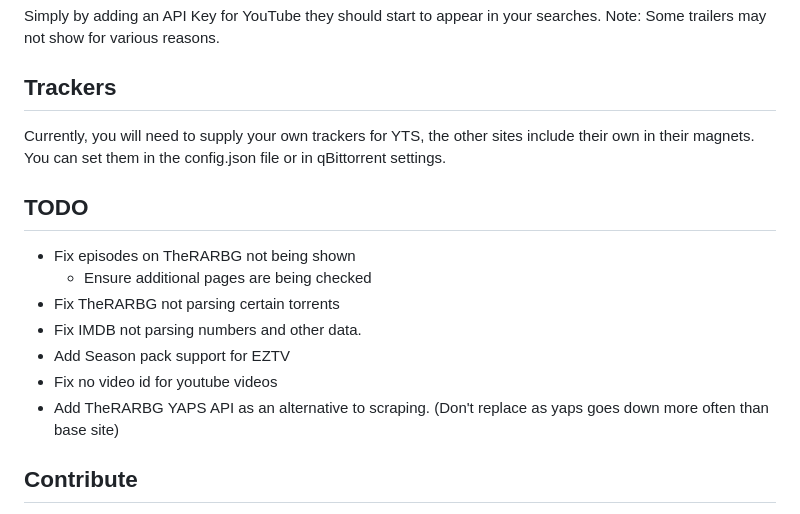
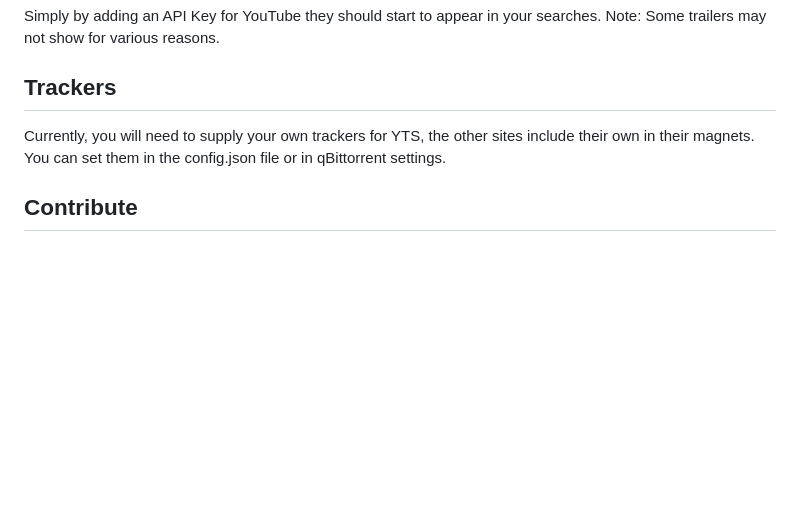
Before and after one commit to 0xlunar/roundup, a Markdown page: README.md, the part around the change. GitHub-like rendering; blank space fills up the shorter version.

Commit message:
Removed TODO from readme.

```diff
--- a/README.md
+++ b/README.md
@@ -78,16 +78,6 @@ Note: Some trailers may not show for various reasons.
 Currently, you will need to supply your own trackers for YTS, the other sites include their own in their magnets.
 You can set them in the config.json file or in qBittorrent settings.
 
-## TODO
-
-- Fix episodes on TheRARBG not being shown
-    - Ensure additional pages are being checked
-- Fix TheRARBG not parsing certain torrents
-- Fix IMDB not parsing numbers and other data.
-- Add Season pack support for EZTV
-- Fix no video id for youtube videos
-- Add TheRARBG YAPS API as an alternative to scraping. (Don't replace as yaps goes down more often than base site)
-
 ## Contribute
 
 If you are looking to contribute to the project, please fork and make pull requests to be reviewed.
```
